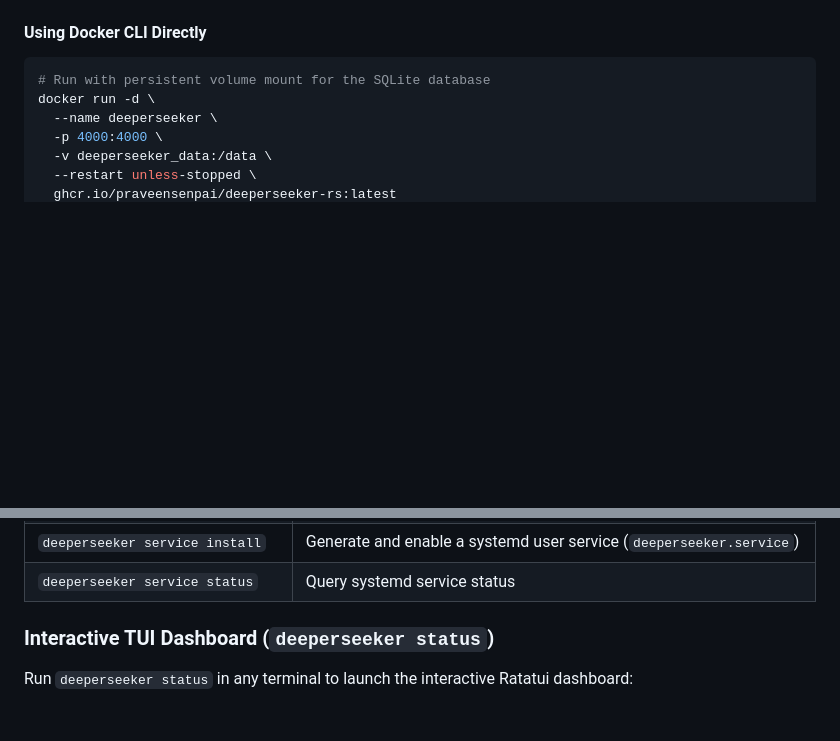
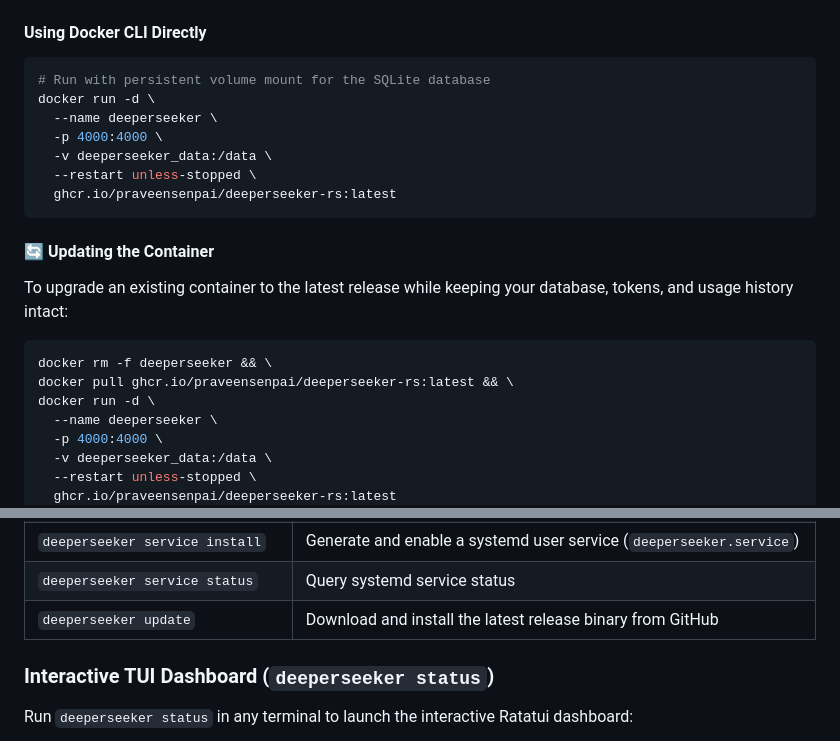
Before and after one commit to Praveensenpai/deeperseeker-rs, a Markdown page: README.md, 2 parts joined by grey strips. GitHub-like rendering; blank space fills up the shorter version.

Commit message:
docs: add container update one-liner and update CLI table in README

````diff
--- a/README.md
+++ b/README.md
@@ -67,6 +67,21 @@ docker compose up -d
 
 ```bash
 # Run with persistent volume mount for the SQLite database
+docker run -d \
+  --name deeperseeker \
+  -p 4000:4000 \
+  -v deeperseeker_data:/data \
+  --restart unless-stopped \
+  ghcr.io/praveensenpai/deeperseeker-rs:latest
+```
+
+#### 🔄 Updating the Container
+
+To upgrade an existing container to the latest release while keeping your database, tokens, and usage history intact:
+
+```bash
+docker rm -f deeperseeker && \
+docker pull ghcr.io/praveensenpai/deeperseeker-rs:latest && \
 docker run -d \
   --name deeperseeker \
   -p 4000:4000 \
@@ -186,6 +201,7 @@ Inspired by high-performance developer tooling (`sys-chronicle`, Claude CLI, `uv
 | `deeperseeker test` | Execute 4-tier diagnostics: SQLite DB, WASM PoW solver, DeepSeek API, Proxy |
 | `deeperseeker service install` | Generate and enable a systemd user service (`deeperseeker.service`) |
 | `deeperseeker service status` | Query systemd service status |
+| `deeperseeker update` | Download and install the latest release binary from GitHub |
 
 ### Interactive TUI Dashboard (`deeperseeker status`)
 
````
